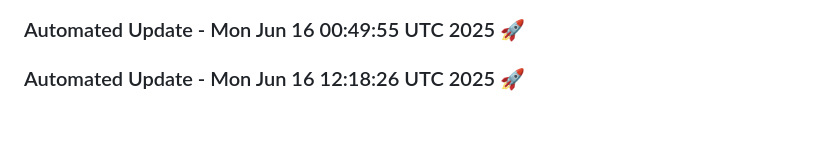
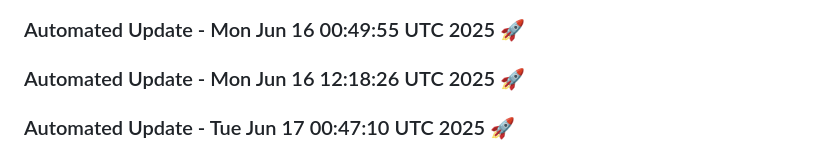
Before and after one commit to tanishq20011430/ContentGenAI, a Markdown page: README.md, the part around the change. GitHub-like rendering; blank space fills up the shorter version.

Commit message:
Automated daily update: Tue Jun 17 00:47:10 UTC 2025

```diff
--- a/README.md
+++ b/README.md
@@ -527,3 +527,6 @@ License
 
 
 ### Automated Update - Mon Jun 16 12:18:26 UTC 2025 🚀
+
+
+### Automated Update - Tue Jun 17 00:47:10 UTC 2025 🚀
```
